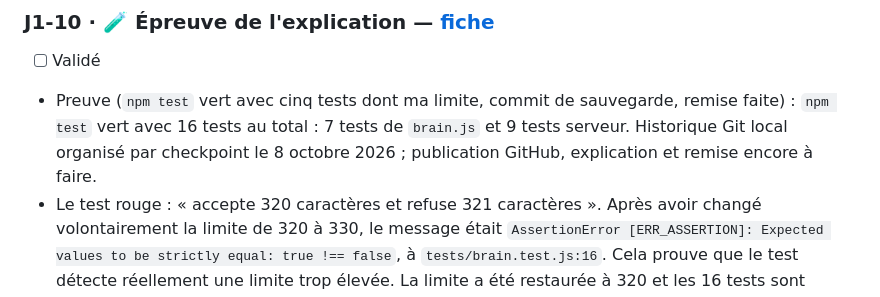
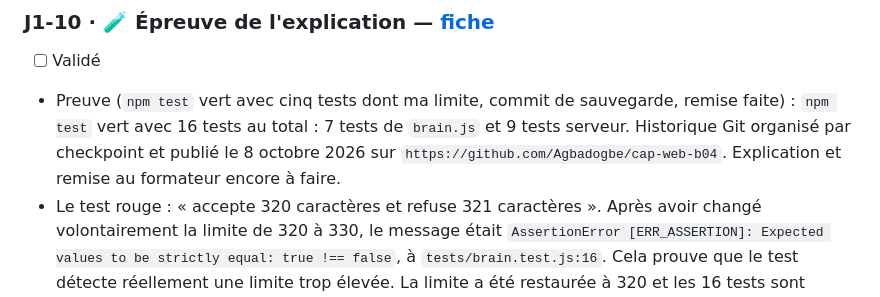
Before and after one commit to Agbadogbe/b04-refuge-animaux, a Markdown page: carnet.md, the part around the change. Drawn GitHub-style.

Commit message:
docs : noter la publication GitHub

```diff
--- a/carnet.md
+++ b/carnet.md
@@ -182,7 +182,7 @@ Pour chaque checkpoint : cochez la case quand toute la preuve de la fiche est r
 ### J1-10 · 🧪 Épreuve de l'explication — [fiche](checkpoints/J1-10-epreuve-explication.md)
 
 - [ ] Validé
-- Preuve (`npm test` vert avec cinq tests dont ma limite, commit de sauvegarde, remise faite) : `npm test` vert avec 16 tests au total : 7 tests de `brain.js` et 9 tests serveur. Historique Git local organisé par checkpoint le 8 octobre 2026 ; publication GitHub, explication et remise encore à faire.
+- Preuve (`npm test` vert avec cinq tests dont ma limite, commit de sauvegarde, remise faite) : `npm test` vert avec 16 tests au total : 7 tests de `brain.js` et 9 tests serveur. Historique Git organisé par checkpoint et publié le 8 octobre 2026 sur `https://github.com/Agbadogbe/cap-web-b04`. Explication et remise au formateur encore à faire.
 - Le test rouge : « accepte 320 caractères et refuse 321 caractères ». Après avoir changé volontairement la limite de 320 à 330, le message était `AssertionError [ERR_ASSERTION]: Expected values to be strictly equal: true !== false`, à `tests/brain.test.js:16`. Cela prouve que le test détecte réellement une limite trop élevée. La limite a été restaurée à 320 et les 16 tests sont redevenus verts.
 - Épreuve de l'explication, éditeur fermé :
   - Ce que je n'ai pas su expliquer :
```
